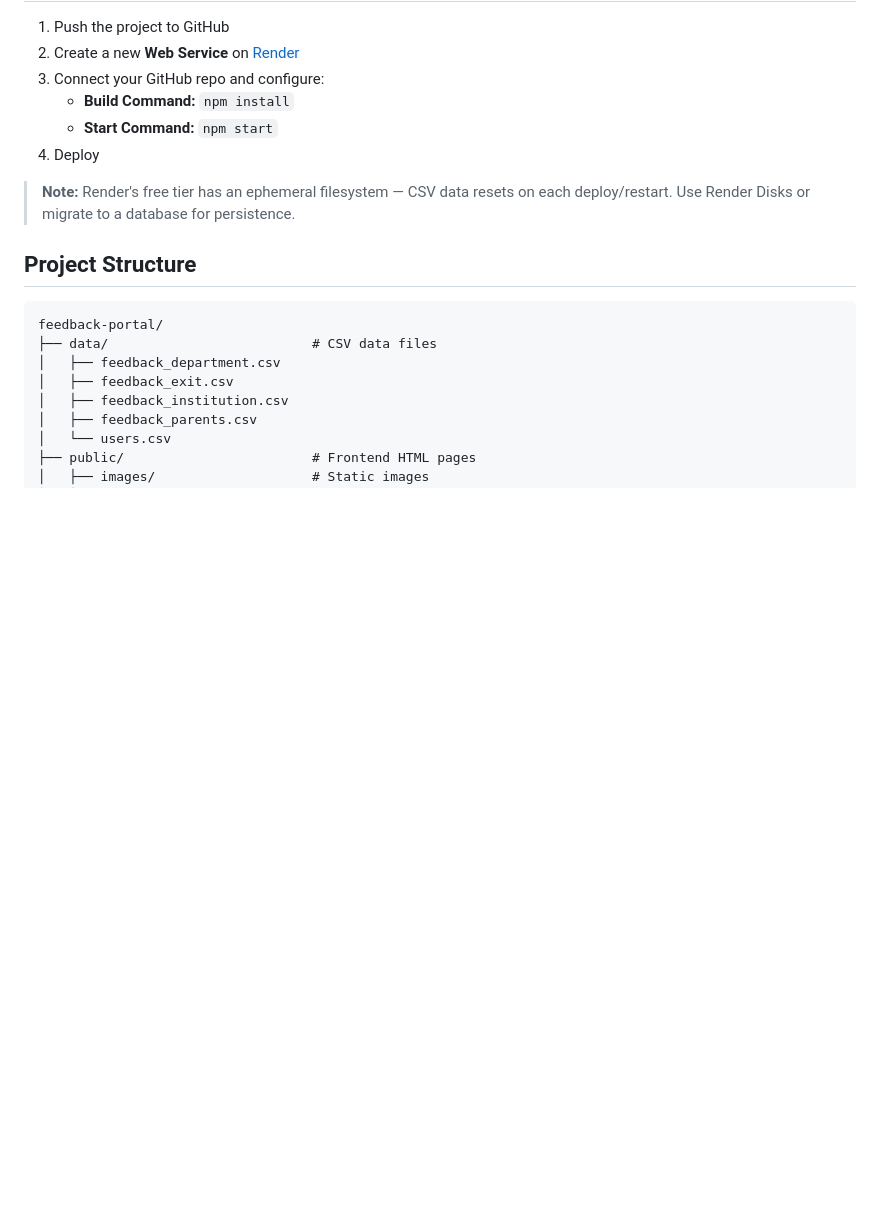
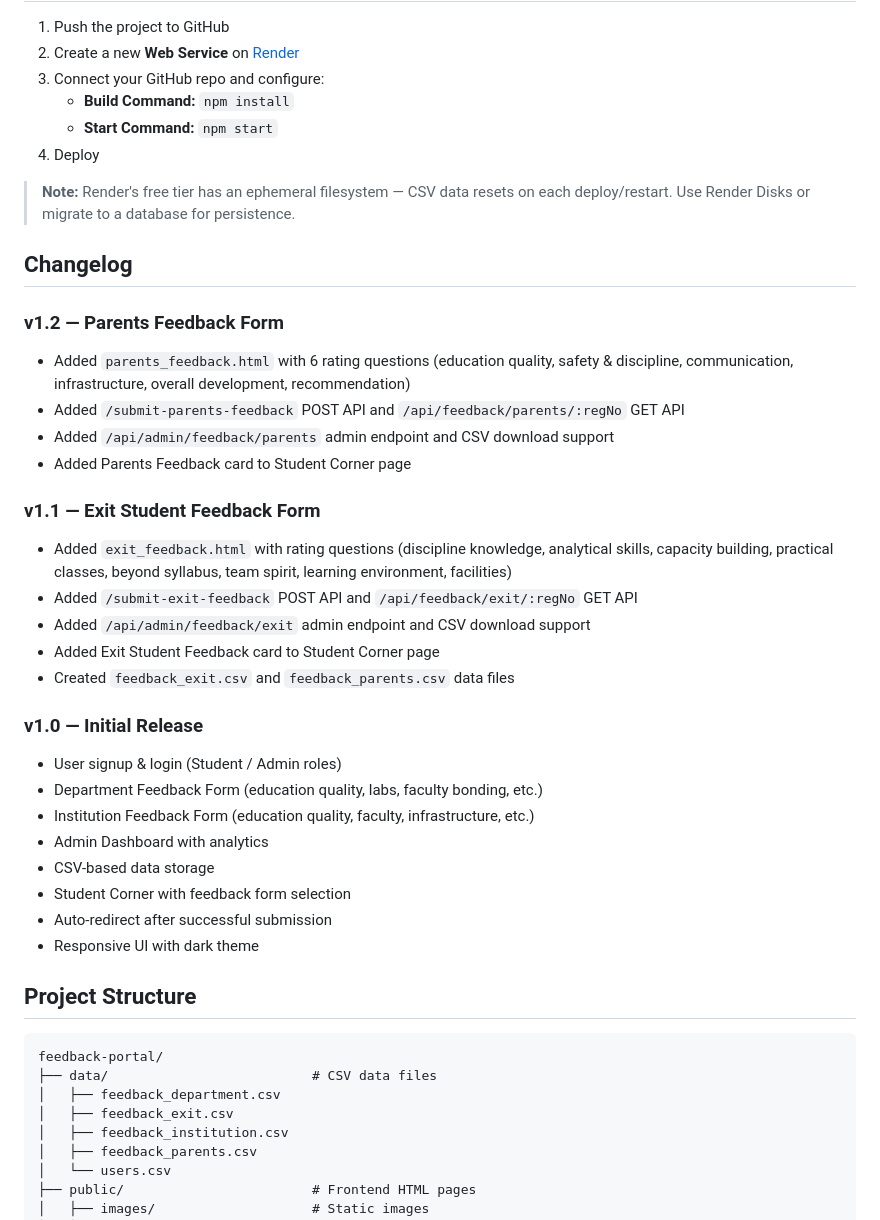
Before and after one commit to sohanrajlenka1-cpu/feedback_protal, a Markdown page: README.md, the part around the change. GitHub-like rendering; blank space fills up the shorter version.

Commit message:
Docs: Add changelog to README

```diff
--- a/README.md
+++ b/README.md
@@ -43,6 +43,31 @@ Server runs at `http://localhost:3000`
 4. Deploy
 
 > **Note:** Render's free tier has an ephemeral filesystem — CSV data resets on each deploy/restart. Use Render Disks or migrate to a database for persistence.
+
+## Changelog
+
+### v1.2 — Parents Feedback Form
+- Added `parents_feedback.html` with 6 rating questions (education quality, safety & discipline, communication, infrastructure, overall development, recommendation)
+- Added `/submit-parents-feedback` POST API and `/api/feedback/parents/:regNo` GET API
+- Added `/api/admin/feedback/parents` admin endpoint and CSV download support
+- Added Parents Feedback card to Student Corner page
+
+### v1.1 — Exit Student Feedback Form
+- Added `exit_feedback.html` with rating questions (discipline knowledge, analytical skills, capacity building, practical classes, beyond syllabus, team spirit, learning environment, facilities)
+- Added `/submit-exit-feedback` POST API and `/api/feedback/exit/:regNo` GET API
+- Added `/api/admin/feedback/exit` admin endpoint and CSV download support
+- Added Exit Student Feedback card to Student Corner page
+- Created `feedback_exit.csv` and `feedback_parents.csv` data files
+
+### v1.0 — Initial Release
+- User signup & login (Student / Admin roles)
+- Department Feedback Form (education quality, labs, faculty bonding, etc.)
+- Institution Feedback Form (education quality, faculty, infrastructure, etc.)
+- Admin Dashboard with analytics
+- CSV-based data storage
+- Student Corner with feedback form selection
+- Auto-redirect after successful submission
+- Responsive UI with dark theme
 
 ## Project Structure
 
```
